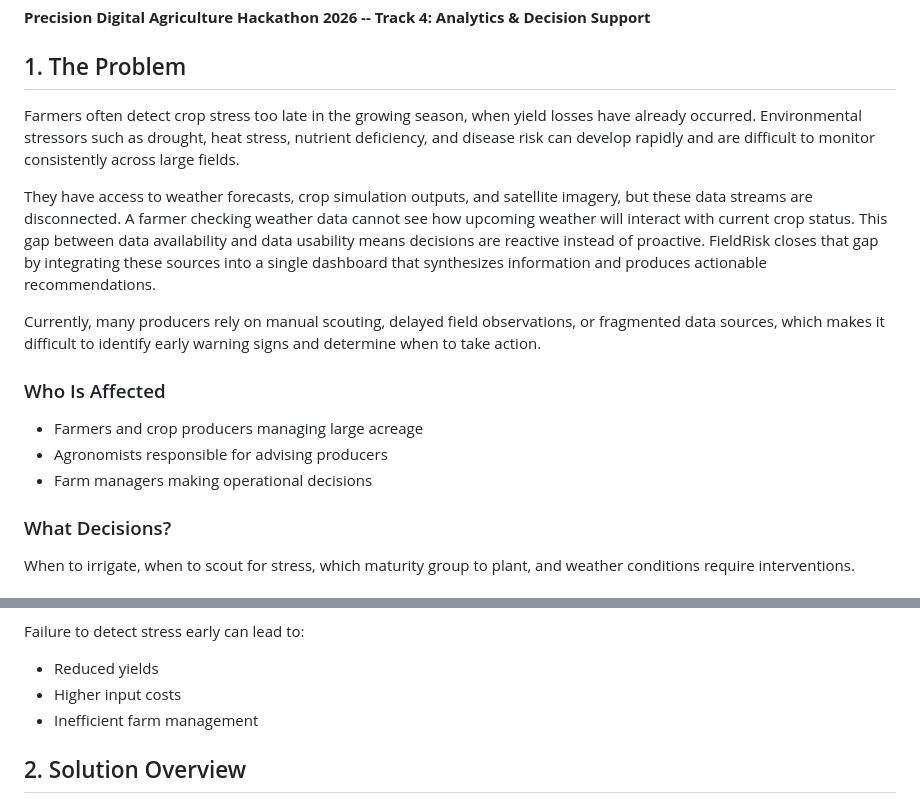
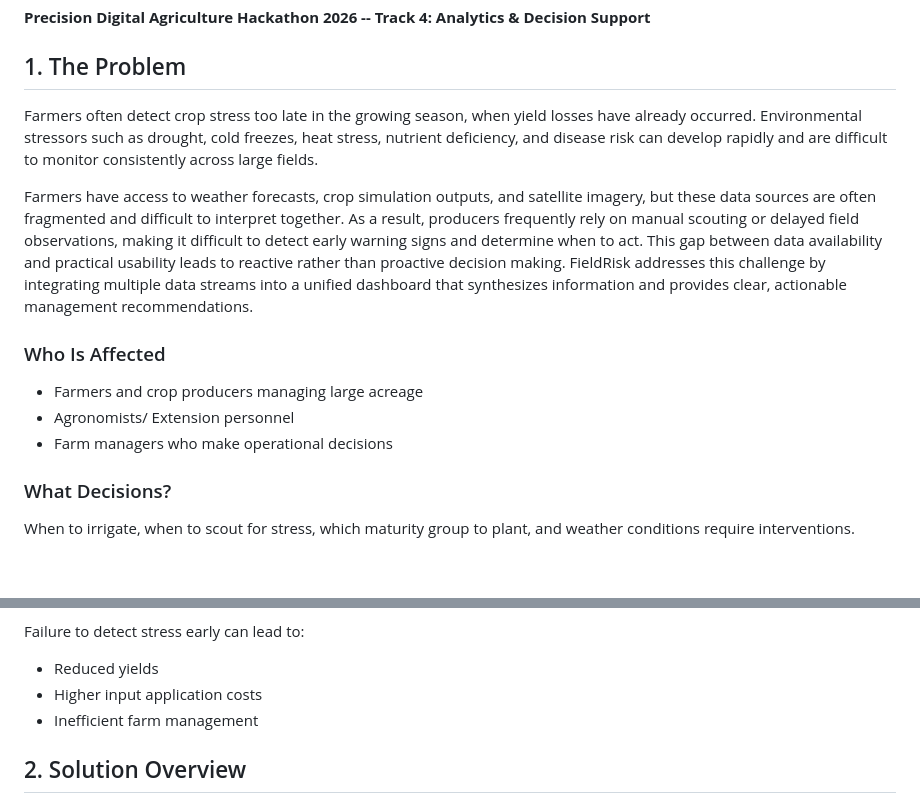
Before and after one commit to gabishop88/FieldRisk, a Markdown page: README.md, 2 parts joined by grey strips. GitHub-like rendering; blank space fills up the shorter version.

```diff
--- a/README.md
+++ b/README.md
@@ -2,17 +2,15 @@
 
 ## 1. The Problem
 
-Farmers often detect crop stress too late in the growing season, when yield losses have already occurred. Environmental stressors such as drought, heat stress, nutrient deficiency, and disease risk can develop rapidly and are difficult to monitor consistently across large fields.
+Farmers often detect crop stress too late in the growing season, when yield losses have already occurred. Environmental stressors such as drought, cold freezes, heat stress, nutrient deficiency, and disease risk can develop rapidly and are difficult to monitor consistently across large fields.
 
-They have access to weather forecasts, crop simulation outputs, and satellite imagery, but these data streams are disconnected. A farmer checking weather data cannot see how upcoming weather will interact with current crop status. This gap between data availability and data usability means decisions are reactive instead of proactive. FieldRisk closes that gap by integrating these sources into a single dashboard that synthesizes information and produces actionable recommendations.
-
-Currently, many producers rely on manual scouting, delayed field observations, or fragmented data sources, which makes it difficult to identify early warning signs and determine when to take action.
+Farmers have access to weather forecasts, crop simulation outputs, and satellite imagery, but these data sources are often fragmented and difficult to interpret together. As a result, producers frequently rely on manual scouting or delayed field observations, making it difficult to detect early warning signs and determine when to act. This gap between data availability and practical usability leads to reactive rather than proactive decision making. FieldRisk addresses this challenge by integrating multiple data streams into a unified dashboard that synthesizes information and provides clear, actionable management recommendations.
 
 ### Who Is Affected
 
 - Farmers and crop producers managing large acreage
-- Agronomists responsible for advising producers
-- Farm managers making operational decisions
+- Agronomists/ Extension personnel
+- Farm managers who make operational decisions
 
 ### What Decisions?
 
@@ -32,7 +30,7 @@ If stress conditions are detected earlier, farmers can:
 Failure to detect stress early can lead to:
 
 - Reduced yields
-- Higher input costs
+- Higher input application costs
 - Inefficient farm management
 
 ## 2. Solution Overview
```
